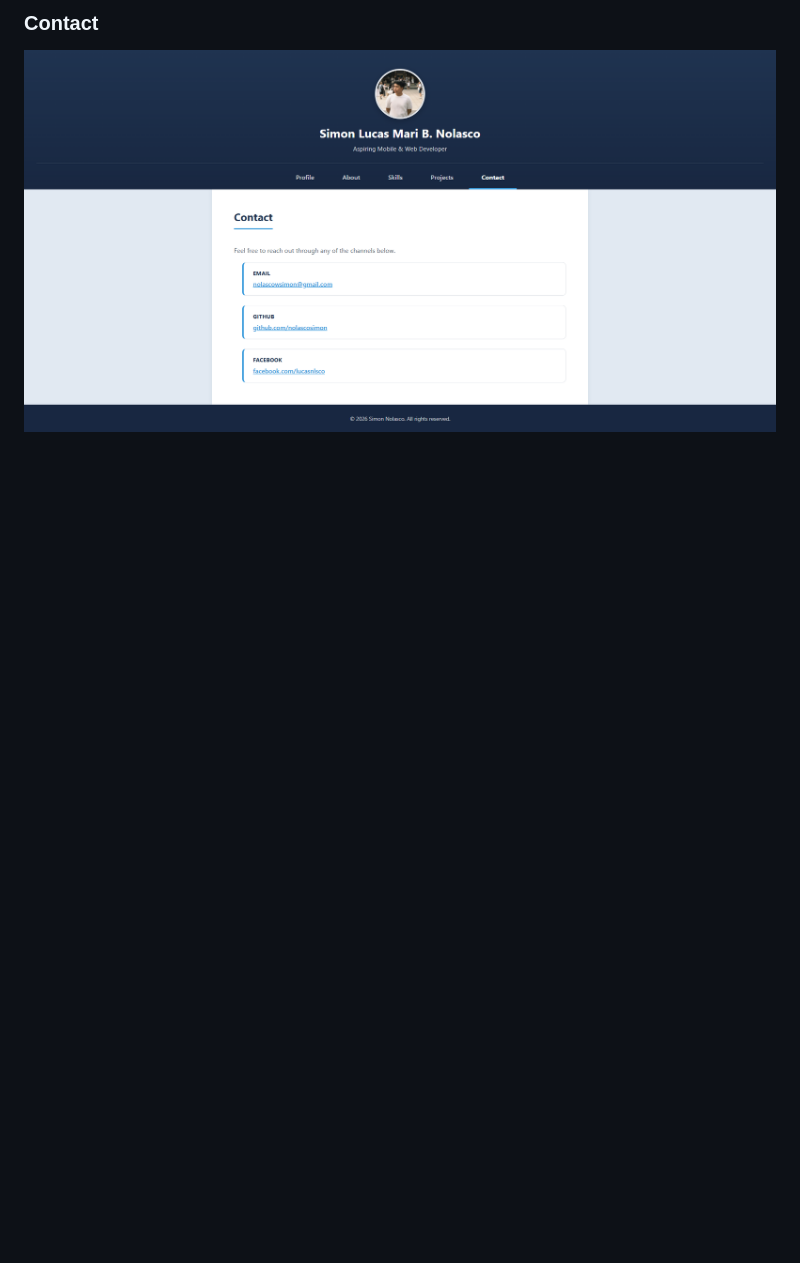
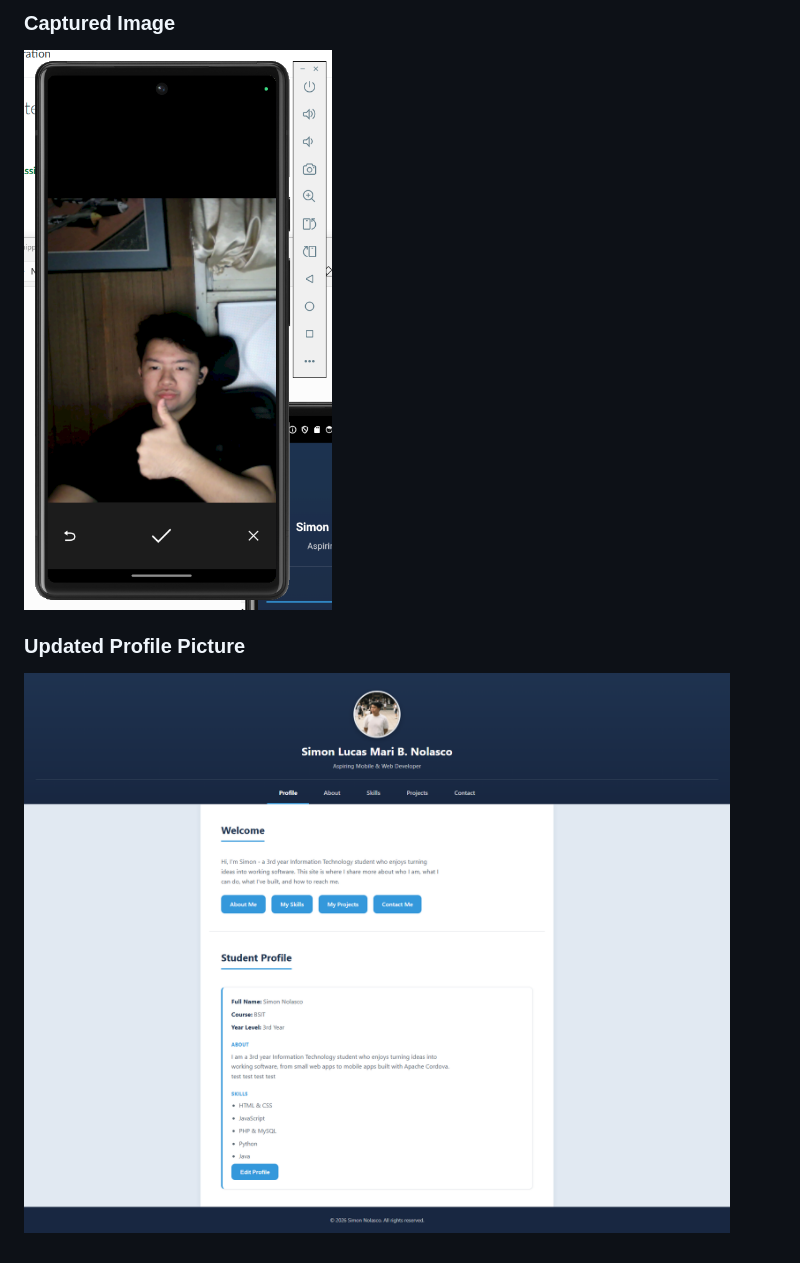
Before and after one commit to nolascosimon/Nolasco_StudentProfile, a Markdown page: README.md, the part around the change printed below. Rendered like a GitHub page; pictures changed too: screenshots/capturedimage.png (added); blank space fills up the shorter version.

```diff
--- a/README.md
+++ b/README.md
@@ -75,3 +87,6 @@ cordova run android --emulator
 
-### Contact
-![Contact](screenshots/contact.png)
+### Captured Image
+![Captured Image](screenshots/capturedimage.png)
+
+### Updated Profile Picture
+![Updated Profile Picture](screenshots/updated-profile.png)
```
Also changed, not shown: other parts of README.md (+45 -33 lines), screenshots/cameraopen.png (added), screenshots/changephoto.png (added), screenshots/defaultprofile.png (added), screenshots/finalprofile.png (added), 9 other files.
